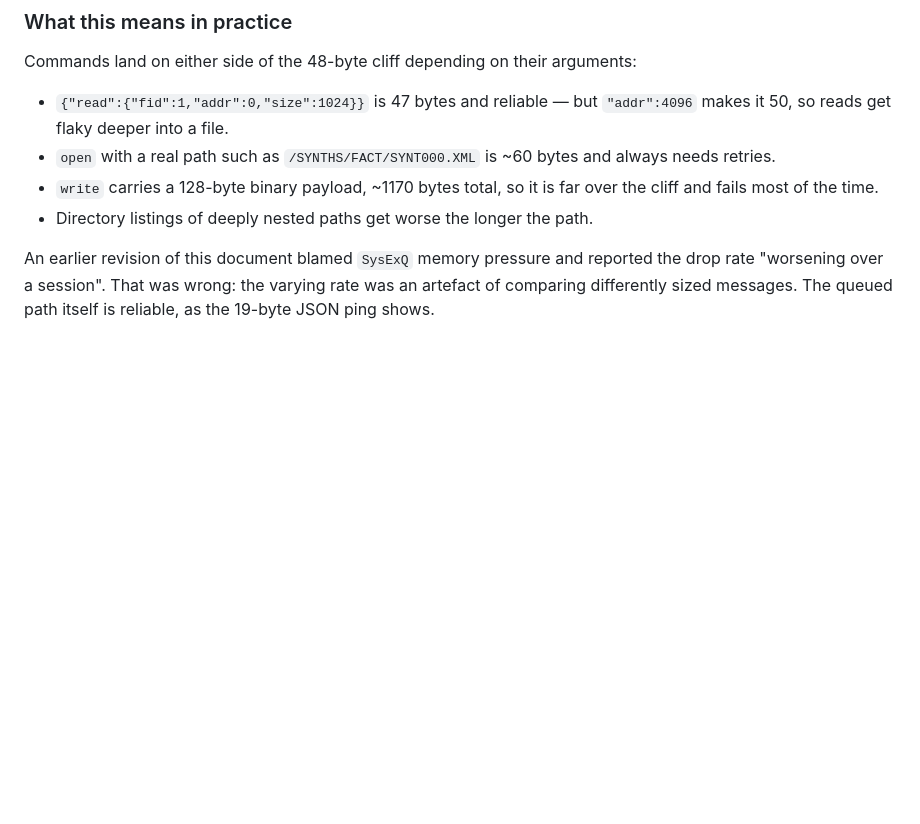
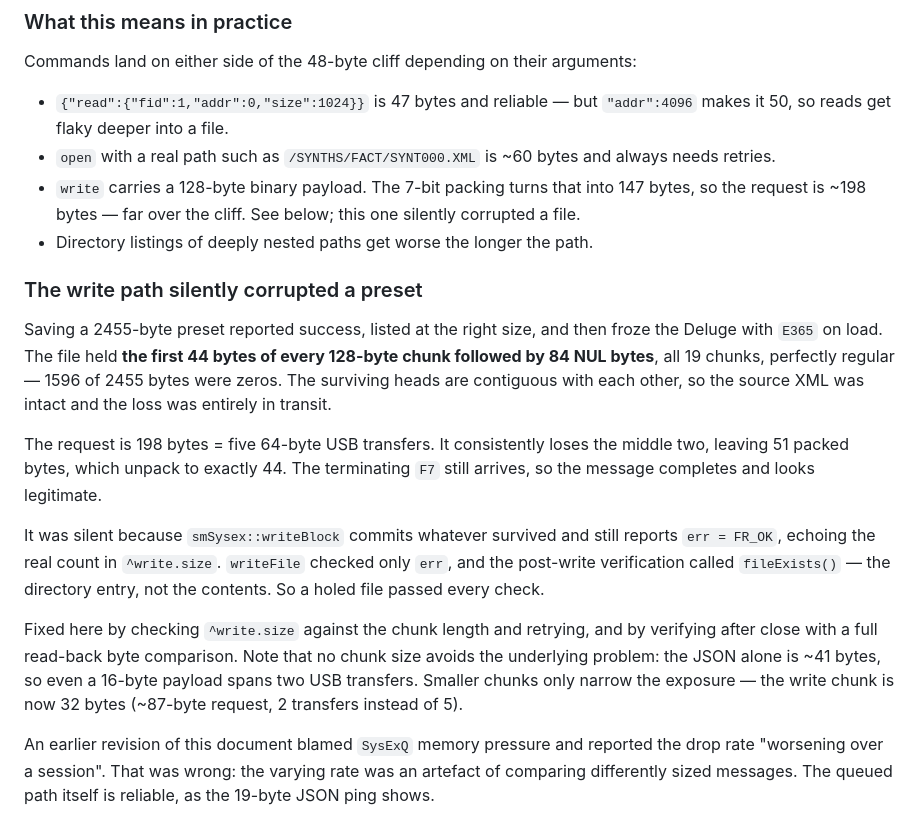
Before and after one commit to cyface/Deluge-Synth-Editor, a Markdown page: docs/deluge-sysex-reliability.md, the part around the change. Drawn GitHub-style; blank space fills up the shorter version.

Commit message:
Document the write corruption case and correct the write request size
The write request is ~198 bytes, not the ~1170 previously stated - the
7-bit packing turns a 128-byte payload into 147, not ~1040.

Records the E365 corruption: first 44 of every 128 bytes reached the
card, and why every check we had reported success.

Co-Authored-By: Claude Opus 5 (1M context) <noreply@anthropic.com>

```diff
--- a/docs/deluge-sysex-reliability.md
+++ b/docs/deluge-sysex-reliability.md
@@ -204,9 +204,35 @@ Commands land on either side of the 48-byte cliff depending on their arguments:
   `"addr":4096` makes it 50, so reads get flaky deeper into a file.
 - `open` with a real path such as `/SYNTHS/FACT/SYNT000.XML` is ~60 bytes and
   always needs retries.
-- `write` carries a 128-byte binary payload, ~1170 bytes total, so it is far
-  over the cliff and fails most of the time.
+- `write` carries a 128-byte binary payload. The 7-bit packing turns that into
+  147 bytes, so the request is ~198 bytes — far over the cliff. See below; this
+  one silently corrupted a file.
 - Directory listings of deeply nested paths get worse the longer the path.
+
+### The write path silently corrupted a preset
+
+Saving a 2455-byte preset reported success, listed at the right size, and then
+froze the Deluge with `E365` on load. The file held **the first 44 bytes of
+every 128-byte chunk followed by 84 NUL bytes**, all 19 chunks, perfectly
+regular — 1596 of 2455 bytes were zeros. The surviving heads are contiguous
+with each other, so the source XML was intact and the loss was entirely in
+transit.
+
+The request is 198 bytes = five 64-byte USB transfers. It consistently loses
+the middle two, leaving 51 packed bytes, which unpack to exactly 44. The
+terminating `F7` still arrives, so the message completes and looks legitimate.
+
+It was silent because `smSysex::writeBlock` commits whatever survived and still
+reports `err = FR_OK`, echoing the real count in `^write.size`. `writeFile`
+checked only `err`, and the post-write verification called `fileExists()` —
+the directory entry, not the contents. So a holed file passed every check.
+
+Fixed here by checking `^write.size` against the chunk length and retrying, and
+by verifying after close with a full read-back byte comparison. Note that no
+chunk size avoids the underlying problem: the JSON alone is ~41 bytes, so even
+a 16-byte payload spans two USB transfers. Smaller chunks only narrow the
+exposure — the write chunk is now 32 bytes (~87-byte request, 2 transfers
+instead of 5).
 
 An earlier revision of this document blamed `SysExQ` memory pressure and
 reported the drop rate "worsening over a session". That was wrong: the varying
```
